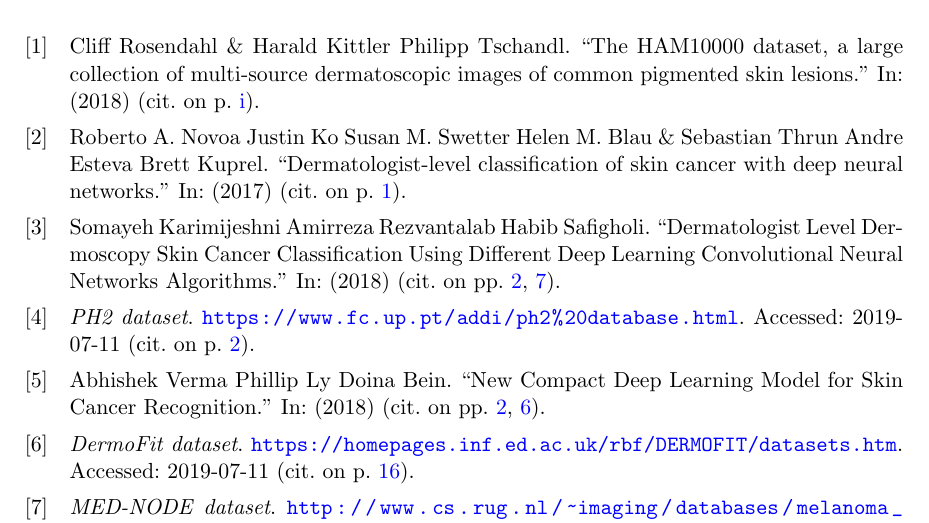
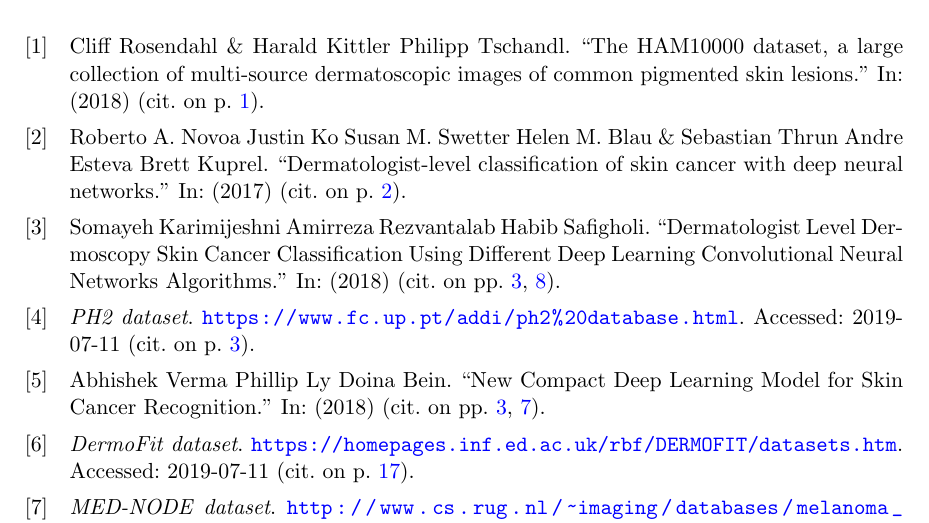
Before and after one commit to albertobezzon/cognitiveservices, a LaTeX book (report/report.tex): part of page 19 of 19, cut so that both start at the same text. The pictures show the PDF file report/report.pdf that the author committed with the source.

Commit message:
Minor fix

```diff
--- a/report/report.tex
+++ b/report/report.tex
@@ -66,9 +66,9 @@
 	% -------------------------------------------------------------------
 	% Abstract
 	% -------------------------------------------------------------------
-
+	\mainmatter
+	\setcounter{page}{1}
 	\input{sections/abstract.tex}
-
 
 	% -------------------------------------------------------------------
 	% Contents, list of figures, list of tables
@@ -84,7 +84,7 @@
 	% -------------------------------------------------------------------
 
 	\mainmatter
-
+	\setcounter{page}{2}
 	\input{sections/introduction.tex}
 	\input{sections/related_works.tex}
 	\input{sections/dataset.tex}
```
Also changed, not shown: report/report.pdf, 3 other files.
